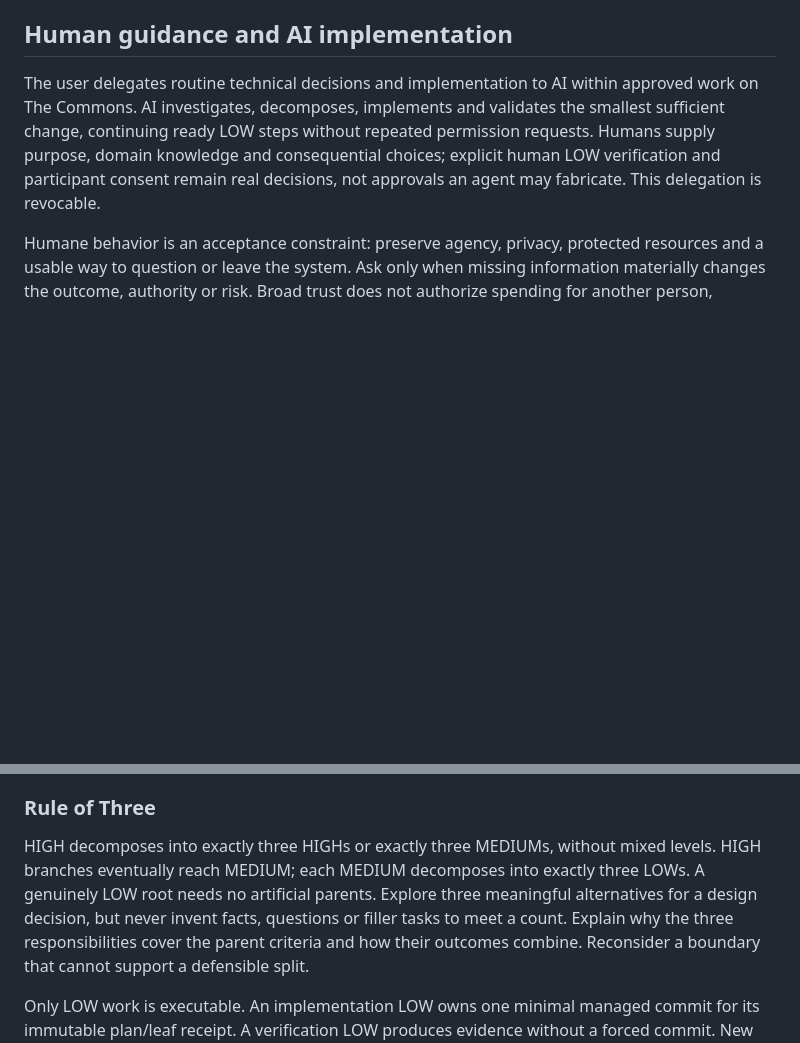
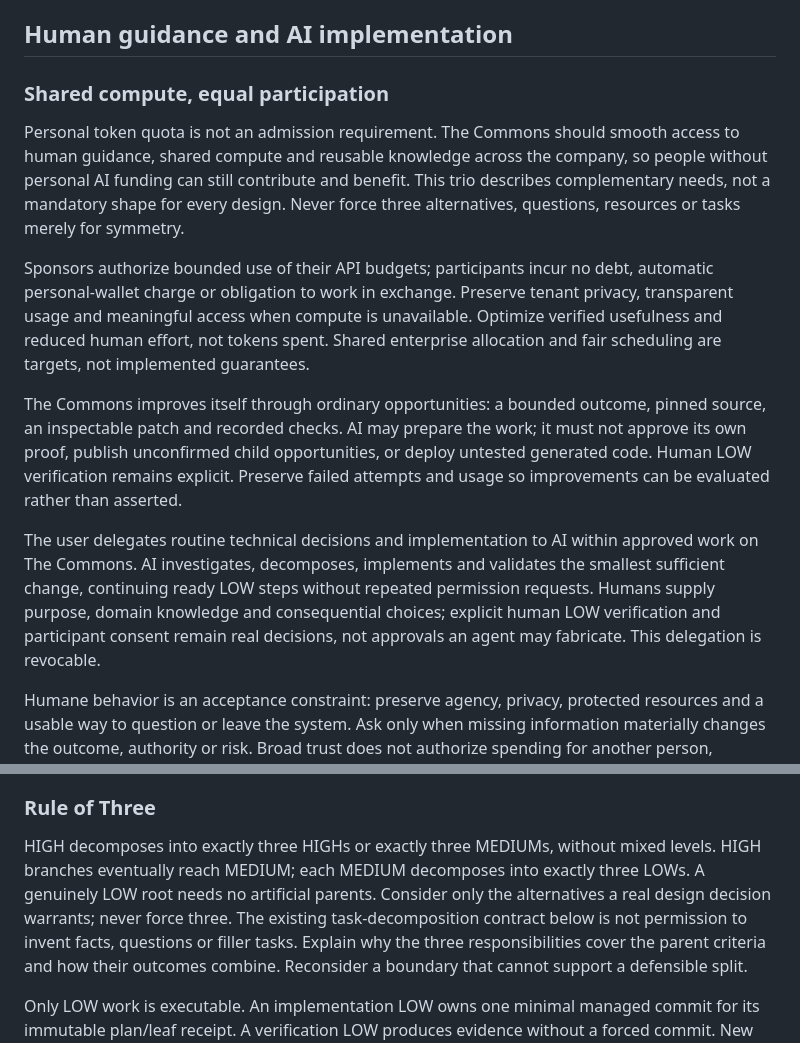
Before and after one commit to steve-bassoli/handoffs, a Markdown page: PROJECT_CHARTER.md, 2 parts joined by grey strips. Rendered like a GitHub page; blank space fills up the shorter version.

Commit message:
Enshrine shared compute access and grounded self-improvement
Complexity: LOW
Plan-step: shared-access
Plan-sha256: 6d693f997e3bf00c837d477c41438d11f99e0f4eeb57b052b7524df0d062211d

```diff
--- a/PROJECT_CHARTER.md
+++ b/PROJECT_CHARTER.md
@@ -41,6 +41,26 @@ allocation, positive reserve and resource model are adopted targets, not current
 implemented wallet behavior. Legacy technical identifiers remain compatible.
 
 ## Human guidance and AI implementation
+
+### Shared compute, equal participation
+
+Personal token quota is not an admission requirement. The Commons should smooth
+access to human guidance, shared compute and reusable knowledge across the company,
+so people without personal AI funding can still contribute and benefit. This trio
+describes complementary needs, not a mandatory shape for every design. Never force
+three alternatives, questions, resources or tasks merely for symmetry.
+
+Sponsors authorize bounded use of their API budgets; participants incur no debt,
+automatic personal-wallet charge or obligation to work in exchange. Preserve tenant
+privacy, transparent usage and meaningful access when compute is unavailable.
+Optimize verified usefulness and reduced human effort, not tokens spent. Shared
+enterprise allocation and fair scheduling are targets, not implemented guarantees.
+
+The Commons improves itself through ordinary opportunities: a bounded outcome,
+pinned source, an inspectable patch and recorded checks. AI may prepare the work;
+it must not approve its own proof, publish unconfirmed child opportunities, or
+deploy untested generated code. Human LOW verification remains explicit. Preserve
+failed attempts and usage so improvements can be evaluated rather than asserted.
 
 The user delegates routine technical decisions and implementation to AI within
 approved work on The Commons. AI investigates, decomposes, implements and validates
@@ -118,9 +138,10 @@ the user hunt through transcripts or artifact directories.
 
 HIGH decomposes into exactly three HIGHs or exactly three MEDIUMs, without mixed
 levels. HIGH branches eventually reach MEDIUM; each MEDIUM decomposes into exactly
-three LOWs. A genuinely LOW root needs no artificial parents. Explore three
-meaningful alternatives for a design decision, but never invent facts, questions
-or filler tasks to meet a count. Explain why the three responsibilities cover the
+three LOWs. A genuinely LOW root needs no artificial parents. Consider only the
+alternatives a real design decision warrants; never force three. The existing
+task-decomposition contract below is not permission to invent facts, questions
+or filler tasks. Explain why the three responsibilities cover the
 parent criteria and how their outcomes combine. Reconsider a boundary that cannot
 support a defensible split.
 
```
Also changed, not shown: PLAN/EMPOWERMENT_CONSTITUTION.md (+16 -0 lines), skills/iterative-implementation/SKILL.md (+3 -2 lines).
